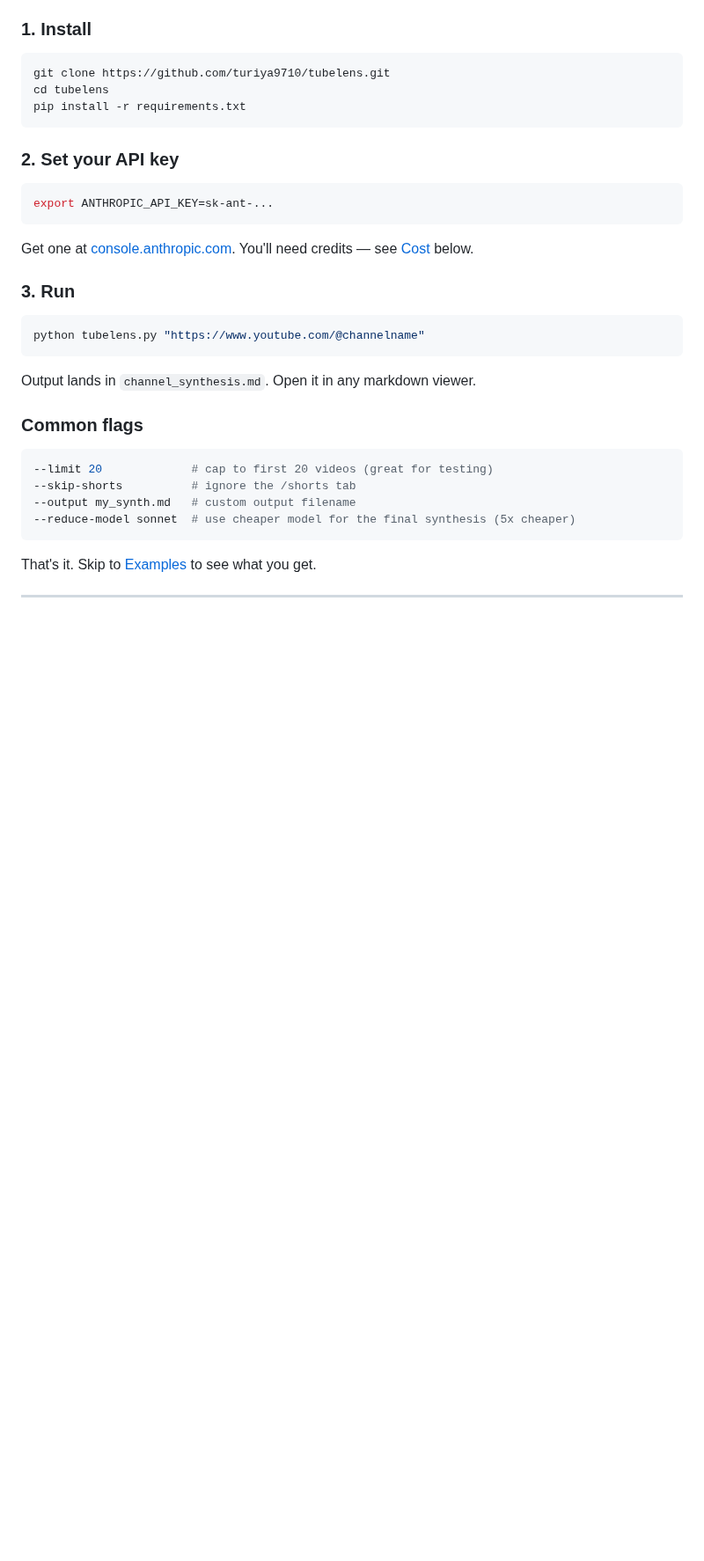
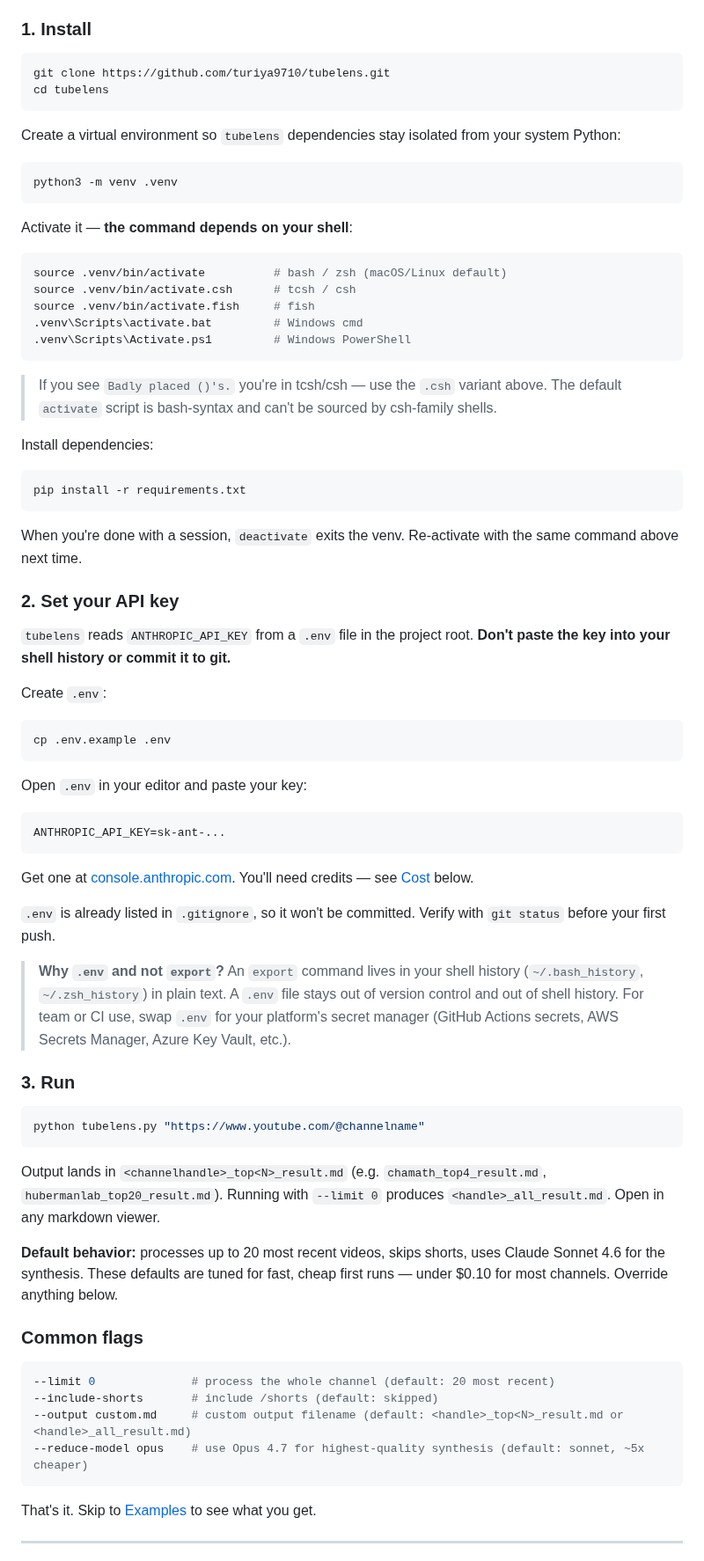
Before and after one commit to turiya9710/tubelens, a Markdown page: README.md, the part around one of its changes. Shown at 88% size. Rendered like a GitHub page; blank space fills up the shorter version.

````diff
--- a/README.md
+++ b/README.md
@@ -26,16 +30,56 @@ For people who just want to run it.
 ```bash
 git clone https://github.com/turiya9710/tubelens.git
 cd tubelens
+```
+
+Create a virtual environment so `tubelens` dependencies stay isolated from your system Python:
+
+```bash
+python3 -m venv .venv
+```
+
+Activate it — **the command depends on your shell**:
+
+```bash
+source .venv/bin/activate          # bash / zsh (macOS/Linux default)
+source .venv/bin/activate.csh      # tcsh / csh
+source .venv/bin/activate.fish     # fish
+.venv\Scripts\activate.bat         # Windows cmd
+.venv\Scripts\Activate.ps1         # Windows PowerShell
+```
+
+> If you see `Badly placed ()'s.` you're in tcsh/csh — use the `.csh` variant above. The default `activate` script is bash-syntax and can't be sourced by csh-family shells.
+
+Install dependencies:
+
+```bash
 pip install -r requirements.txt
 ```
 
+When you're done with a session, `deactivate` exits the venv. Re-activate with the same command above next time.
+
 ### 2. Set your API key
 
+`tubelens` reads `ANTHROPIC_API_KEY` from a `.env` file in the project root. **Don't paste the key into your shell history or commit it to git.**
+
+Create `.env`:
+
 ```bash
-export ANTHROPIC_API_KEY=sk-ant-...
+cp .env.example .env
+```
+
+Open `.env` in your editor and paste your key:
+
+```
+ANTHROPIC_API_KEY=sk-ant-...
 ```
 
 Get one at [console.anthropic.com](https://console.anthropic.com). You'll need credits — see [Cost](#cost-breakdown) below.
+
+`.env` is already listed in `.gitignore`, so it won't be committed. Verify with `git status` before your first push.
+
+> **Why `.env` and not `export`?**
+> An `export` command lives in your shell history (`~/.bash_history`, `~/.zsh_history`) in plain text. A `.env` file stays out of version control and out of shell history. For team or CI use, swap `.env` for your platform's secret manager (GitHub Actions secrets, AWS Secrets Manager, Azure Key Vault, etc.).
 
 ### 3. Run
 
@@ -43,15 +87,17 @@ Get one at [console.anthropic.com](https://console.anthropic.com). You'll need c
 python tubelens.py "https://www.youtube.com/@channelname"
 ```
 
-Output lands in `channel_synthesis.md`. Open it in any markdown viewer.
+Output lands in `<channelhandle>_top<N>_result.md` (e.g. `chamath_top4_result.md`, `hubermanlab_top20_result.md`). Running with `--limit 0` produces `<handle>_all_result.md`. Open in any markdown viewer.
+
+**Default behavior:** processes up to 20 most recent videos, skips shorts, uses Claude Sonnet 4.6 for the synthesis. These defaults are tuned for fast, cheap first runs — under $0.10 for most channels. Override anything below.
 
 ### Common flags
 
 ```bash
---limit 20             # cap to first 20 videos (great for testing)
---skip-shorts          # ignore the /shorts tab
---output my_synth.md   # custom output filename
---reduce-model sonnet  # use cheaper model for the final synthesis (5x cheaper)
+--limit 0              # process the whole channel (default: 20 most recent)
+--include-shorts       # include /shorts (default: skipped)
+--output custom.md     # custom output filename (default: <handle>_top<N>_result.md or <handle>_all_result.md)
+--reduce-model opus    # use Opus 4.7 for highest-quality synthesis (default: sonnet, ~5x cheaper)
 ```
 
 That's it. Skip to [Examples](#example-output) to see what you get.
````
Also changed, not shown: other parts of README.md (+33 -14 lines), assets/tubelens_cost_comparison.png (added), assets/tubelens_github_social_card.png (added), assets/tubelens_hero_header.png (added), 3 other files.
